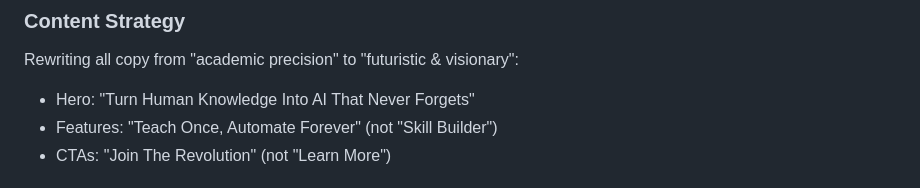
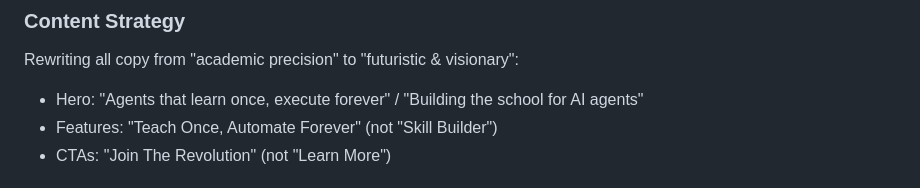
Before and after one commit to agent-school/website, a Markdown page: AGENTS.md, the part around the change. Rendered like a GitHub page.

Commit message:
docs: update agent school morning

```diff
--- a/AGENTS.md
+++ b/AGENTS.md
@@ -42,7 +42,7 @@ All demos share a **Mock UI Framework** (`/mocks/_framework/`) with reusable com
 
 ### Content Strategy
 Rewriting all copy from "academic precision" to "futuristic & visionary":
-- Hero: "Turn Human Knowledge Into AI That Never Forgets"
+- Hero: "Agents that learn once, execute forever" / "Building the school for AI agents"
 - Features: "Teach Once, Automate Forever" (not "Skill Builder")
 - CTAs: "Join The Revolution" (not "Learn More")
 
```
